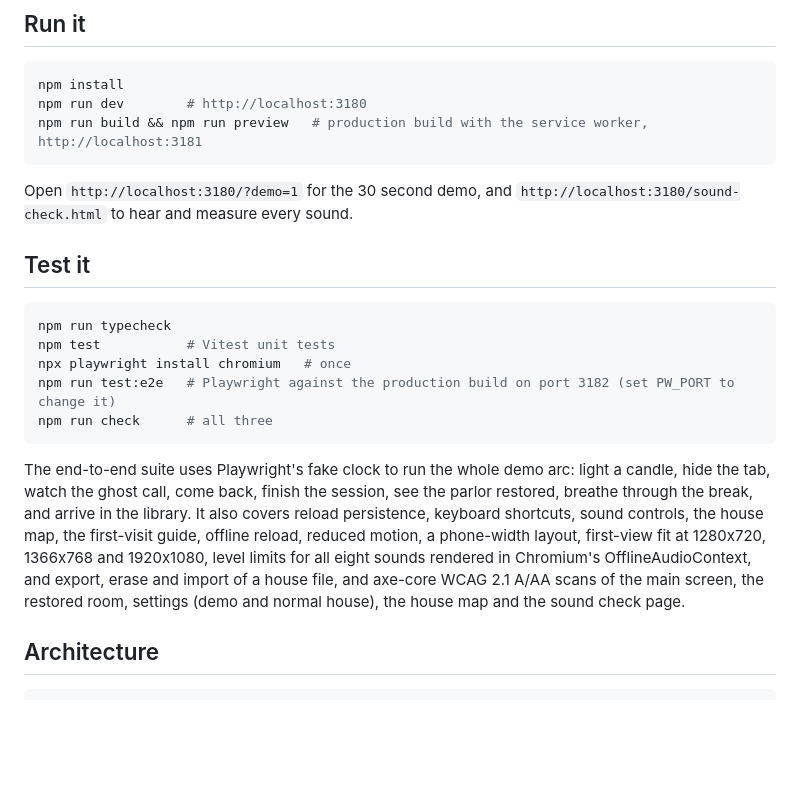
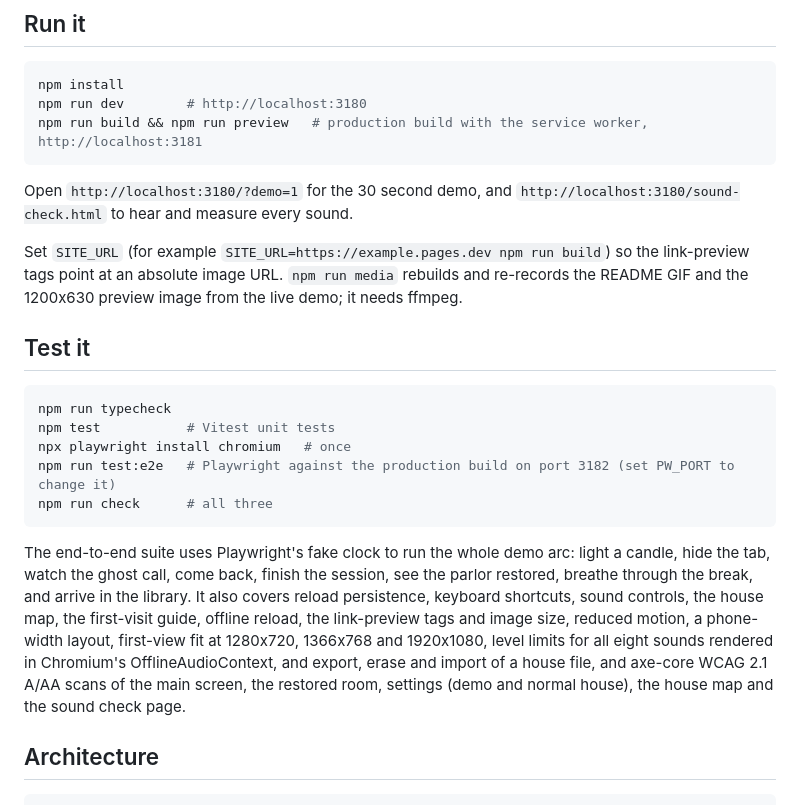
Before and after one commit to blackwingArtisan/haunted-pomodoro, a Markdown page: README.md, the part around one of its changes. Drawn GitHub-style; blank space fills up the shorter version.

````diff
--- a/README.md
+++ b/README.md
@@ -66,6 +68,8 @@ npm run build && npm run preview   # production build with the service worker, h
 ```
 Open `http://localhost:3180/?demo=1` for the 30 second demo, and `http://localhost:3180/sound-check.html` to hear and measure every sound.
 
+Set `SITE_URL` (for example `SITE_URL=https://example.pages.dev npm run build`) so the link-preview tags point at an absolute image URL. `npm run media` rebuilds and re-records the README GIF and the 1200x630 preview image from the live demo; it needs ffmpeg.
+
 ## Test it
 ```bash
 npm run typecheck
@@ -74,7 +78,7 @@ npx playwright install chromium   # once
 npm run test:e2e   # Playwright against the production build on port 3182 (set PW_PORT to change it)
 npm run check      # all three
 ```
-The end-to-end suite uses Playwright's fake clock to run the whole demo arc: light a candle, hide the tab, watch the ghost call, come back, finish the session, see the parlor restored, breathe through the break, and arrive in the library. It also covers reload persistence, keyboard shortcuts, sound controls, the house map, the first-visit guide, offline reload, reduced motion, a phone-width layout, first-view fit at 1280x720, 1366x768 and 1920x1080, level limits for all eight sounds rendered in Chromium's OfflineAudioContext, and export, erase and import of a house file, and axe-core WCAG 2.1 A/AA scans of the main screen, the restored room, settings (demo and normal house), the house map and the sound check page.
+The end-to-end suite uses Playwright's fake clock to run the whole demo arc: light a candle, hide the tab, watch the ghost call, come back, finish the session, see the parlor restored, breathe through the break, and arrive in the library. It also covers reload persistence, keyboard shortcuts, sound controls, the house map, the first-visit guide, offline reload, the link-preview tags and image size, reduced motion, a phone-width layout, first-view fit at 1280x720, 1366x768 and 1920x1080, level limits for all eight sounds rendered in Chromium's OfflineAudioContext, and export, erase and import of a house file, and axe-core WCAG 2.1 A/AA scans of the main screen, the restored room, settings (demo and normal house), the house map and the sound check page.
 
 ## Architecture
 ```
````
Also changed, not shown: other parts of README.md (+2 -0 lines), CHANGELOG.md (+2 -0 lines), public/og-image.png (added), 8 other files.
